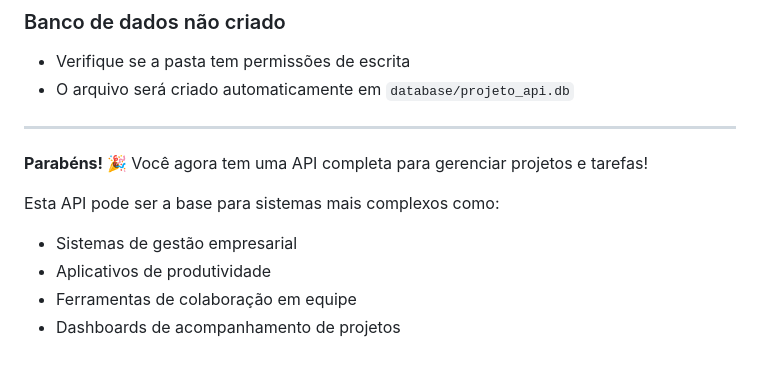
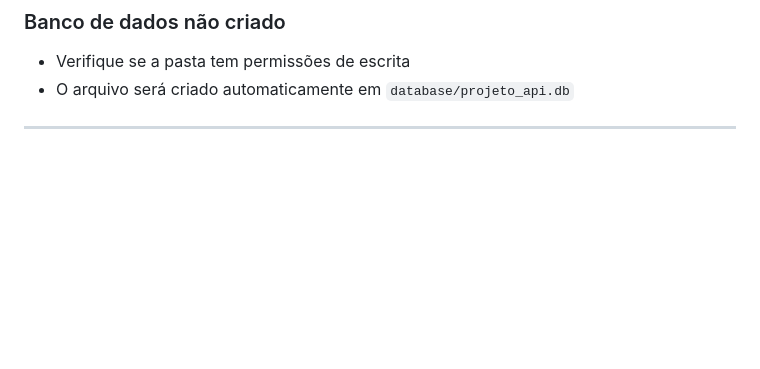
Before and after one commit to ThuanyKamers/project-manager-api, a Markdown page: README.md, the part around the change. Rendered like a GitHub page; blank space fills up the shorter version.

Commit message:
Update README to remove unnecessary content
Removed congratulatory message and examples of potential applications.

```diff
--- a/README.md
+++ b/README.md
@@ -233,11 +233,3 @@ Agora que você tem uma API funcionando, pode:
 - O arquivo será criado automaticamente em `database/projeto_api.db`
 
 ---
-
-**Parabéns! 🎉** Você agora tem uma API completa para gerenciar projetos e tarefas!
-
-Esta API pode ser a base para sistemas mais complexos como:
-- Sistemas de gestão empresarial
-- Aplicativos de produtividade
-- Ferramentas de colaboração em equipe
-- Dashboards de acompanhamento de projetos
```
